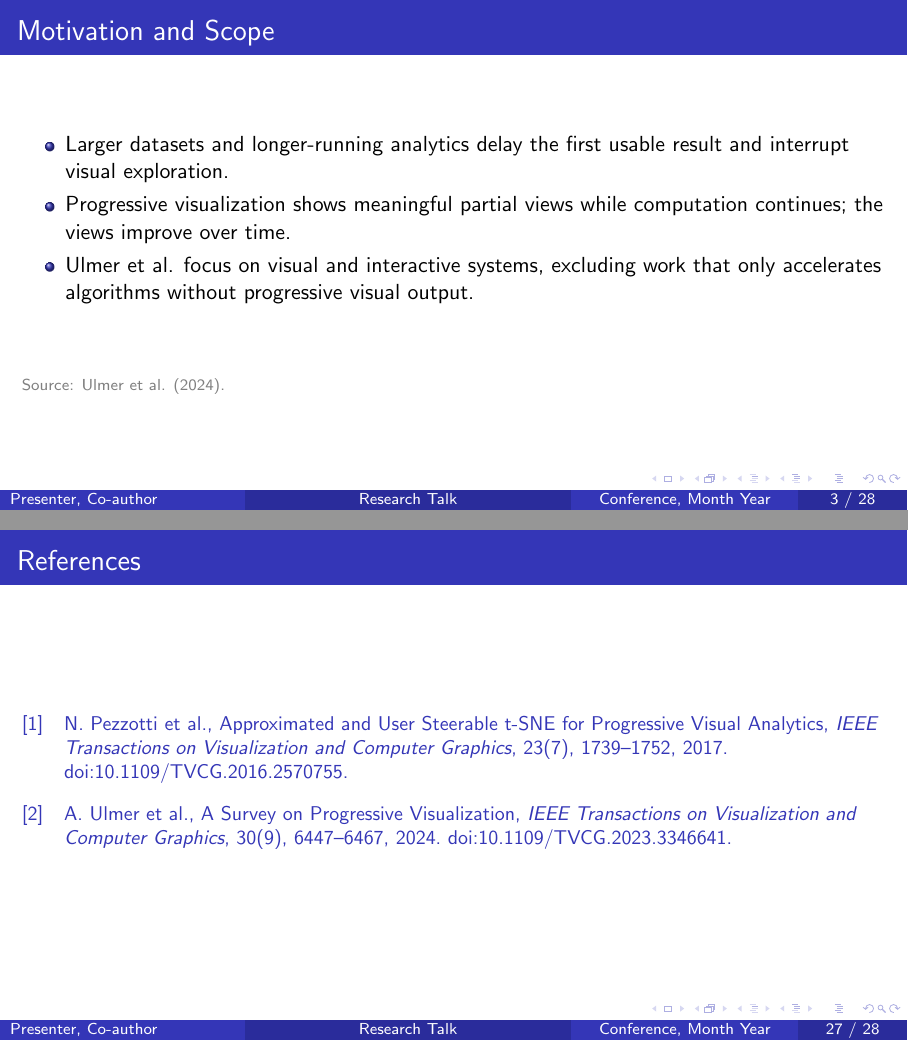
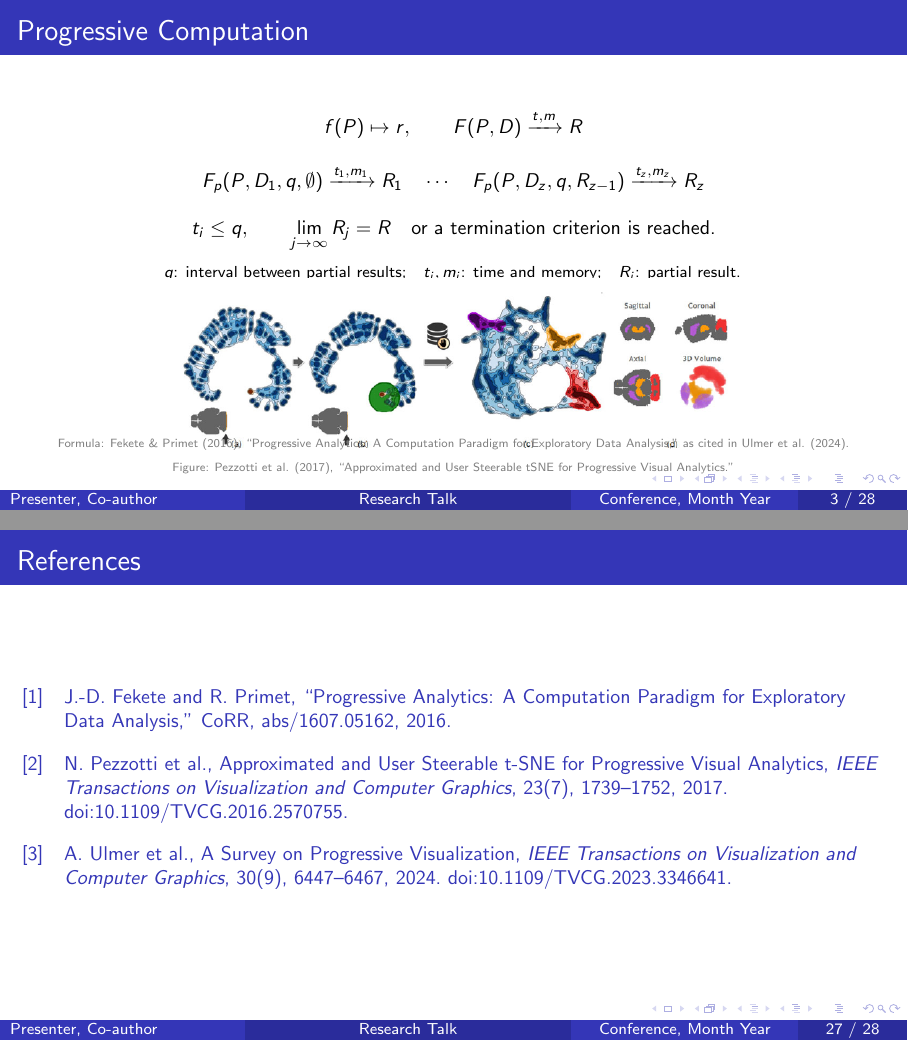
Before and after one commit to yaojunhe123/VA2, LaTeX slides (academic_two_papers_beamer_template.tex): pages 3 and 27 of 28, joined at a grey line. Compiled offline with pdfLaTeX.

Commit message:
Add mathematical progression slide and figure

```diff
--- a/academic_two_papers_beamer_template.tex
+++ b/academic_two_papers_beamer_template.tex
@@ -117,14 +117,31 @@
 \section{Literature Review}
 
 % Review slide 1 of 6
-\begin{frame}{Motivation and Scope}
-  \begin{itemize}
-    \item Larger datasets and longer-running analytics delay the first usable result and interrupt visual exploration.
-    \item Progressive visualization shows meaningful partial views while computation continues; the views improve over time.
-    \item Ulmer et al. focus on visual and interactive systems, excluding work that only accelerates algorithms without progressive visual output.
-  \end{itemize}
-  \vfill
-  {\scriptsize\textcolor{gray}{Source: Ulmer et al. (2024).}}
+\begin{frame}{Progressive Computation}
+  \centering
+  \small
+  \[
+    f(P)\mapsto r,\qquad F(P,D)\xrightarrow{t,m}R
+  \]
+  \vspace{-0.65em}
+  \[
+    F_p(P,D_1,q,\emptyset)\xrightarrow{t_1,m_1}R_1
+    \quad\cdots\quad
+    F_p(P,D_z,q,R_{z-1})\xrightarrow{t_z,m_z}R_z
+  \]
+  \vspace{-0.65em}
+  \[
+    t_i\leq q,\qquad \lim_{j\to\infty}R_j=R
+    \quad\text{or a termination criterion is reached.}
+  \]
+  \vspace{-0.4em}
+  {\scriptsize $q$: interval between partial results;\quad $t_i,m_i$: time and memory;\quad $R_i$: partial result.}
+  \vspace{0.2em}
+
+  \includegraphics[width=0.72\textwidth]{assets/pezzotti-fig8-panels-only.png}\\[-0.15em]
+  \vspace{-0.20cm}
+  {\tiny\textcolor{gray}{Formula: Fekete \& Primet (2016), ``Progressive Analytics: A Computation Paradigm for Exploratory Data Analysis,'' as cited in Ulmer et al. (2024).\\
+  Figure: Pezzotti et al. (2017), ``Approximated and User Steerable tSNE for Progressive Visual Analytics.''}}
 \end{frame}
 
 % Review slide 2 of 6
@@ -338,6 +355,8 @@
 \begin{frame}{References}
   \small
   \begin{thebibliography}{99}
+    \bibitem{fekete2016} J.-D. Fekete and R. Primet, ``Progressive Analytics: A Computation Paradigm for Exploratory Data Analysis,'' CoRR, abs/1607.05162, 2016.
+
     \bibitem{pezzotti2017} N. Pezzotti et al., Approximated and User Steerable t-SNE for Progressive Visual Analytics, \textit{IEEE Transactions on Visualization and Computer Graphics}, 23(7), 1739--1752, 2017. doi:10.1109/TVCG.2016.2570755.
 
     \bibitem{ulmer2024} A. Ulmer et al., A Survey on Progressive Visualization, \textit{IEEE Transactions on Visualization and Computer Graphics}, 30(9), 6447--6467, 2024. doi:10.1109/TVCG.2023.3346641.
```
Also changed, not shown: academic_two_papers_beamer_template_blue.pdf, assets/pezzotti-fig8-panels-only.png (added).
